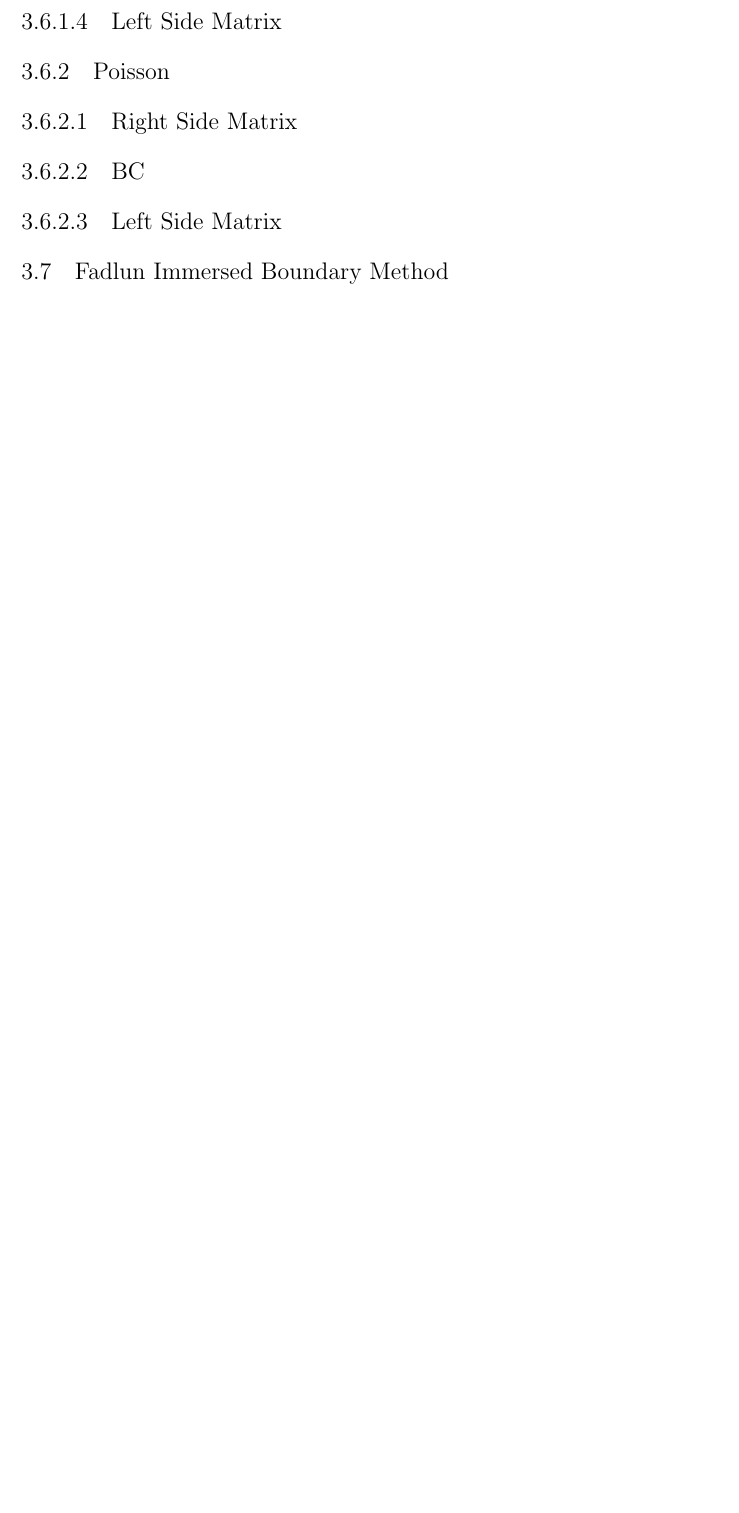
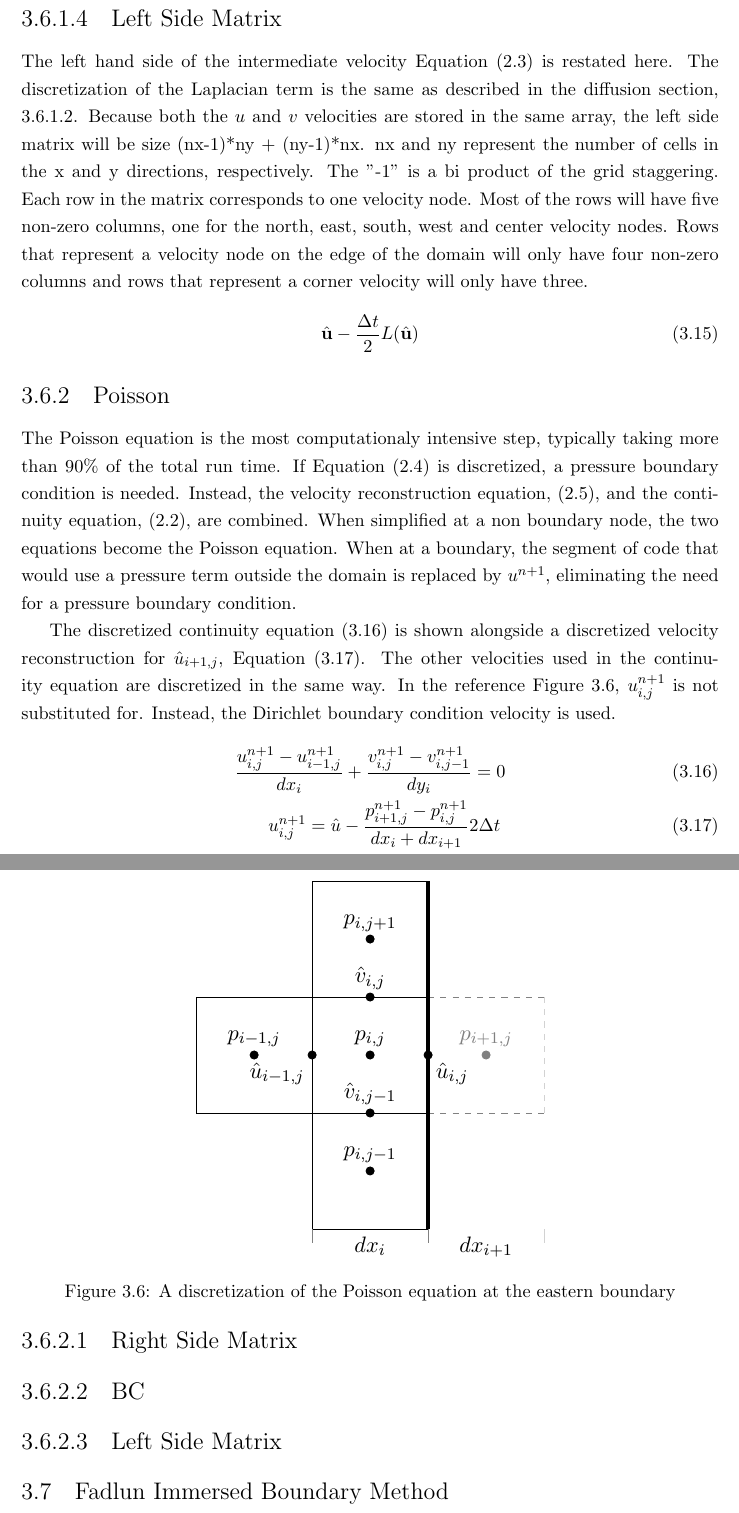
Before and after one commit to chrisminar/Thesis, a LaTeX thesis (thesis.tex, which reads figure/poisson_discretization.tex): part of page 29 of 38 before the commit and two parts of pages 31 and 32 of 40 after it, the two joined at a grey line, cut so that both start at the same text, the shorter picture padded with empty space. Compiled offline with pdfLaTeX.

Commit message:
ID poisson first draft

```diff
--- /dev/null
+++ b/figure/poisson_discretization.tex
@@ -0,0 +1,43 @@
+\documentclass{article}
+\usepackage[utf8]{inputenc}
+\usepackage{tikz}
+\usetikzlibrary{positioning}
+\usetikzlibrary{shapes}
+
+\begin{document}
+
+\begin{tikzpicture}
+%grid
+%horizontal
+\draw[black, thin] (-1,3) -- (1,3);
+\draw[black, thin] (1,1) -- (-3,1);
+\draw[black, thin] (1,-1) -- (-3,-1);
+\draw[gray, thin, dashed] (1,1) -- (3,1);
+\draw[gray, thin, dashed] (1,-1) -- (3,-1);
+\draw[black, thin] (-1,-3) -- (1,-3);
+
+%vertical
+\draw[black, thin] (-3,1) -- (-3,-1);
+\draw[black, thin] (-1,3) -- (-1,-3);
+\draw[black, ultra thick] (1,-3) -- (1,3);
+\draw[gray, thin, dashed] (3,1) -- (3,-1);
+%nodes
+\filldraw [black] (0,0) circle (2pt) node[anchor=south] {$p_{i,j}$};
+\filldraw [black] (0,2) circle (2pt) node[anchor=south] {$p_{i,j+1}$};
+\filldraw [gray] (2,0) circle (2pt) node[anchor=south] {$p_{i+1,j}$};
+\filldraw [black] (0,-2) circle (2pt) node[anchor=south] {$p_{i,j-1}$};
+\filldraw [black] (-2,0) circle (2pt) node[anchor=south] {$p_{i-1,j}$};
+
+\filldraw [black] (1,0) circle (2pt) node[anchor=north west] {$\hat{u}_{i,j}$};
+\filldraw [black] (-1,0) circle (2pt) node[anchor=north east] {$\hat{u}_{i-1,j}$};
+\filldraw [black] (0,1) circle (2pt) node[anchor=south] {$\hat{v}_{i,j}$};
+\filldraw [black] (0,-1) circle (2pt) node[anchor=south] {$\hat{v}_{i,j-1}$};
+%dx dy anchors
+\node[black, thin, anchor=north](dxi) at (0,-3){$dx_i$};
+\node[black, thin, anchor=north](dxip) at (2,-3){$dx_{i+1}$};
+\draw[gray, thin] (-1,-3) -- (-1,-3.25);
+\draw[gray, thin] (1,-3) -- (1,-3.25);
+\draw[gray, thin] (3,-3) -- (3,-3.25);
+
+\end{tikzpicture}
+\end{document}
--- a/thesis.tex
+++ b/thesis.tex
@@ -462,0 +486 @@ For simplicity, only the discretization of $\frac{\partial^2 u}{\partial x^2}$ i
+u_{bc} &= \frac{u_{i,j+1} - u_{i,j}}{dy_j}0.5dy_j+ u_{i,j} \label{eq:bc extrapolation} \\
@@ -469,5 +498,37 @@ For simplicity, only the discretization of $\frac{\partial^2 u}{\partial x^2}$ i
 \subsubsection{Left Side Matrix}
+The left hand side of the intermediate velocity Equation \eqref{eq:Intermediate Velocity} is restated here.
+The discretization of the Laplacian term is the same as described in the diffusion section, \ref{ID:Diffusion}.
+Because both the $u$ and $v$ velocities are stored in the same array, the left side matrix will be size (nx-1)*ny + (ny-1)*nx.
+nx and ny represent the number of cells in the x and y directions, respectively.
+The "-1" is a bi product of the grid staggering.
+Each row in the matrix corresponds to one velocity node.
+Most of the rows will have five non-zero columns, one for the north, east, south, west and center velocity nodes.
+Rows that represent a velocity node on the edge of the domain will only have four non-zero columns and rows that represent a corner velocity will only have three.
+\begin{equation}
+\hat{\textbf{u}} - \frac{\Delta t}{2}L(\hat{\textbf{u}})
+\end{equation}
 \subsection{Poisson}
+The Poisson equation is the most computationaly intensive step, typically taking more than 90\% of the total run time.
+If Equation \eqref{eq:Poisson} is discretized, a pressure boundary condition is needed.
+Instead, the velocity reconstruction equation, \eqref{eq:Projection}, and the continuity equation, \eqref{eq:Continuity}, are combined.
+When simplified at a non boundary node, the two equations become the Poisson equation.
+When at a boundary, the segment of code that would use a pressure term outside the domain is replaced by $u^{n+1}$, eliminating the need for a pressure boundary condition.
+
+The discretized continuity equation \eqref{eq:discretized continuity} is shown alongside a discretized velocity reconstruction for $\hat{u}_{i+1,j}$, Equation \eqref{eq:discretized projection}.
+The other velocities used in the continuity equation are discretized in the same way.
+In the reference Figure \ref{fig:ID poisson}, $u_{i,j}^{n+1}$ is not substituted for.
+Instead, the Dirichlet boundary condition velocity is used.
+\begin{align}
+\frac{u_{i,j}^{n+1} - u_{i-1,j}^{n+1}}{dx_i} + \frac{v_{i,j}^{n+1} - v_{i,j-1}^{n+1}}{dy_i} = 0 \label{eq:discretized continuity} \\
+u_{i,j}^{n+1} = \hat{u} - \frac{p_{i+1,j}^{n+1} - p_{i,j}^{n+1}}{dx_i + dx_{i+1}}2\Delta t \; \label{eq:discretized projection}
+\end{align}
+\begin{figure}
+	\centering
+	\includestandalone[width=0.5\textwidth]{poisson_discretization}
+	\caption{A discretization of the Poisson equation at the eastern boundary}
+	\label{fig:ID poisson}
+\end{figure}
+
 \subsubsection{Right Side Matrix}
 \subsubsection{BC}
 \subsubsection{Left Side Matrix}
```
Also changed, not shown: thesis.tex (30 more changed lines).
